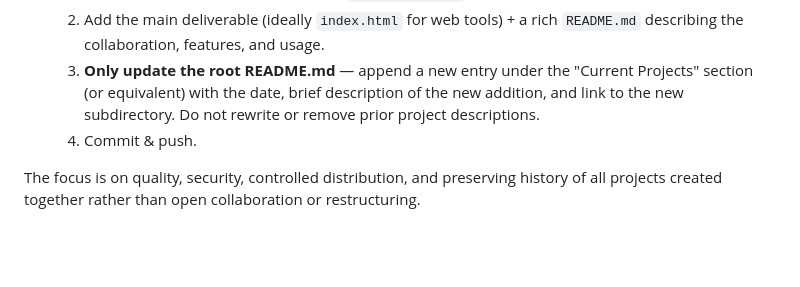
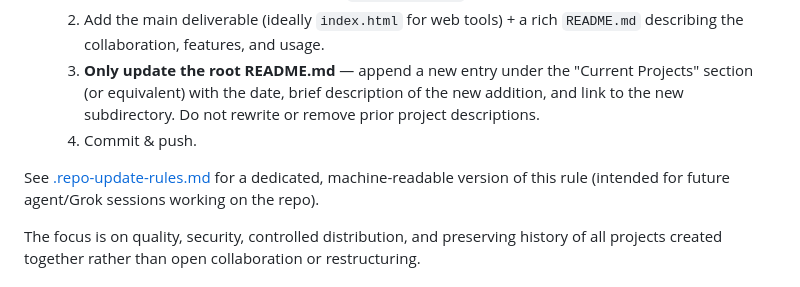
Before and after one commit to Goliaith/grok-created-projects, a Markdown page: README.md, the part around the change. Drawn GitHub-style; blank space fills up the shorter version.

Commit message:
Add pointer in root README to the new .repo-update-rules.md file for future agent awareness of the strict no-delete/append-only policy.

```diff
--- a/README.md
+++ b/README.md
@@ -61,6 +61,8 @@ This collection is maintained exclusively by MrSilhouette in collaboration with
   3. **Only update the root README.md** — append a new entry under the "Current Projects" section (or equivalent) with the date, brief description of the new addition, and link to the new subdirectory. Do not rewrite or remove prior project descriptions.
   4. Commit & push.
 
+See [.repo-update-rules.md](.repo-update-rules.md) for a dedicated, machine-readable version of this rule (intended for future agent/Grok sessions working on the repo).
+
 The focus is on quality, security, controlled distribution, and preserving history of all projects created together rather than open collaboration or restructuring.
 
 ## Current Projects
```
